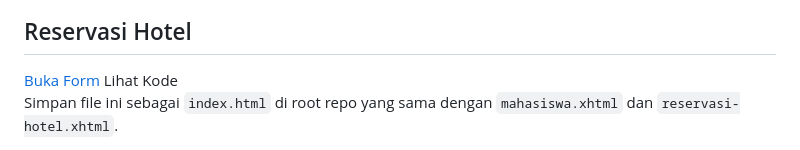
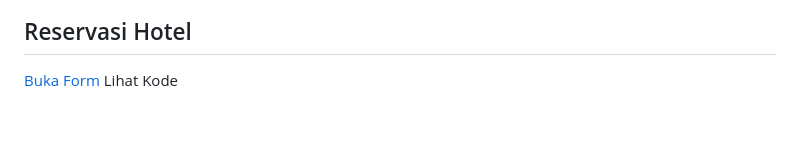
Before and after one commit to BintangIndeto/PWD240712990, a Markdown page: README.md, the part around the change. GitHub-like rendering; blank space fills up the shorter version.

```diff
--- a/README.md
+++ b/README.md
@@ -69,11 +69,5 @@
     </div>
   </section>
 </main>
-
-<footer>
-  Simpan file ini sebagai <code>index.html</code> di root repo yang sama dengan
-  <code>mahasiswa.xhtml</code> dan <code>reservasi-hotel.xhtml</code>.
-</footer>
-
 </body>
 </html>
```
